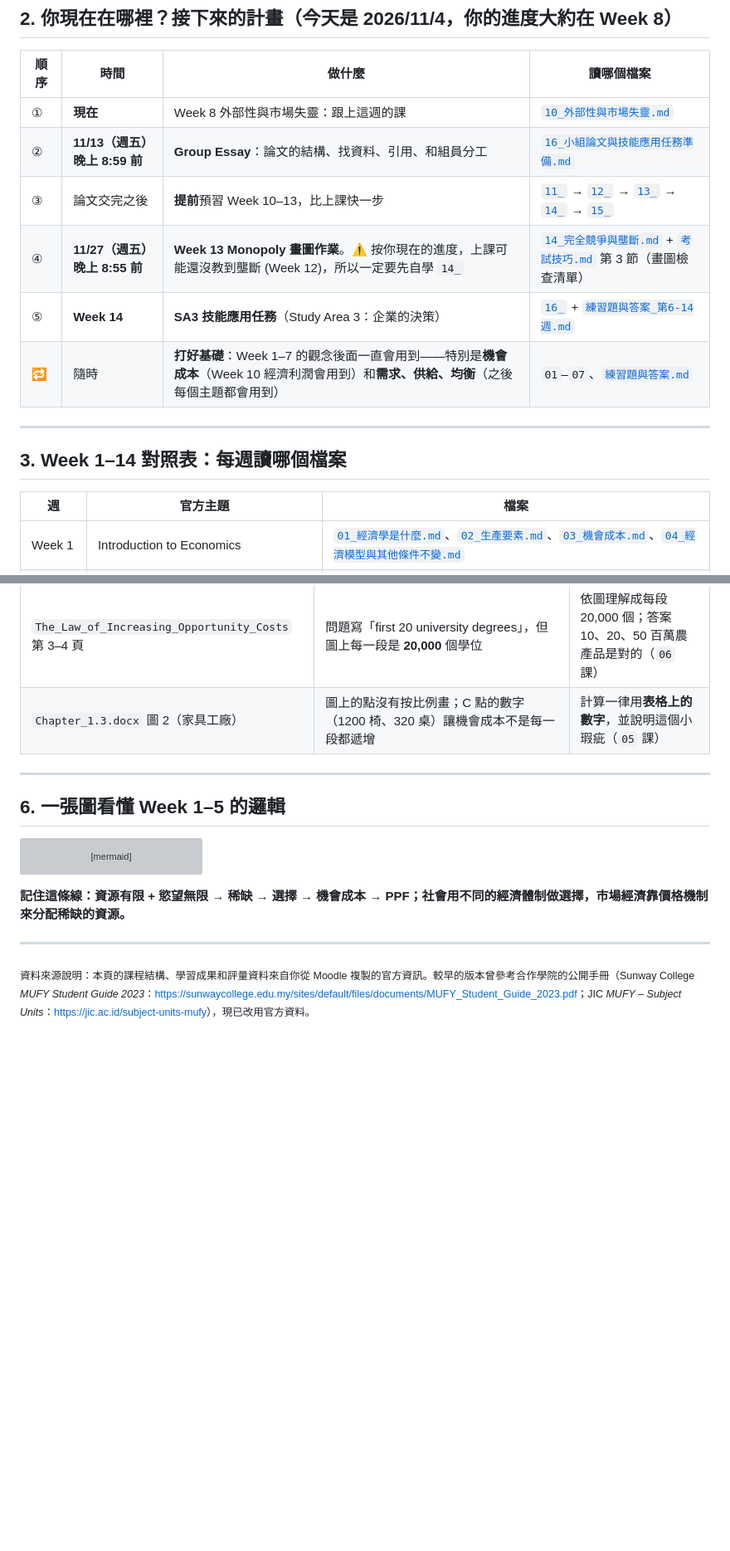
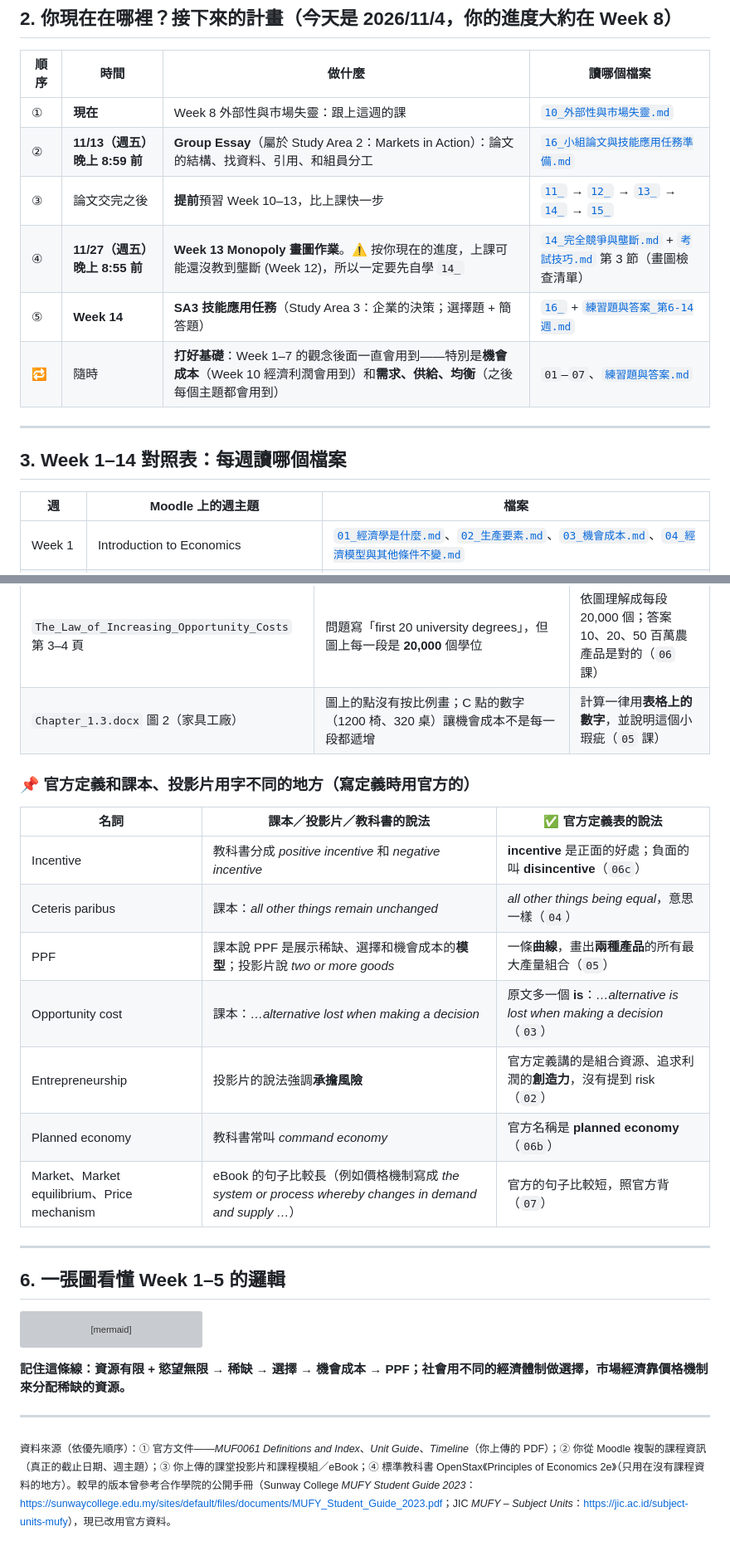
Before and after one commit to Eric17-dot/Eric1, a Markdown page: MUFY_Economics/README.md, 2 parts joined by grey strips. Shown at 83% size. Drawn GitHub-style; blank space fills up the shorter version; grey boxes are pictures that could not be loaded.

```diff
--- a/MUFY_Economics/README.md
+++ b/MUFY_Economics/README.md
@@ -50,17 +58,17 @@
 | 順序 | 時間 | 做什麼 | 讀哪個檔案 |
 |---|---|---|---|
 | ① | **現在** | Week 8 外部性與市場失靈：跟上這週的課 | [`10_外部性與市場失靈.md`](10_外部性與市場失靈.md) |
-| ② | **11/13（週五）晚上 8:59 前** | **Group Essay**：論文的結構、找資料、引用、和組員分工 | [`16_小組論文與技能應用任務準備.md`](16_小組論文與技能應用任務準備.md) |
+| ② | **11/13（週五）晚上 8:59 前** | **Group Essay**（屬於 Study Area 2：Markets in Action）：論文的結構、找資料、引用、和組員分工 | [`16_小組論文與技能應用任務準備.md`](16_小組論文與技能應用任務準備.md) |
 | ③ | 論文交完之後 | **提前**預習 Week 10–13，比上課快一步 | [`11_`](11_經濟利潤與邊際報酬遞減.md) → [`12_`](12_成本曲線與規模經濟.md) → [`13_`](13_市場結構總覽.md) → [`14_`](14_完全競爭與壟斷.md) → [`15_`](15_效率_壟斷性競爭與寡頭壟斷.md) |
 | ④ | **11/27（週五）晚上 8:55 前** | **Week 13 Monopoly 畫圖作業**。⚠️ 按你現在的進度，上課可能還沒教到壟斷 (Week 12)，所以一定要先自學 `14_` | [`14_完全競爭與壟斷.md`](14_完全競爭與壟斷.md) + [`考試技巧.md`](考試技巧.md) 第 3 節（畫圖檢查清單） |
-| ⑤ | **Week 14** | **SA3 技能應用任務**（Study Area 3：企業的決策） | [`16_`](16_小組論文與技能應用任務準備.md) + [`練習題與答案_第6-14週.md`](練習題與答案_第6-14週.md) |
+| ⑤ | **Week 14** | **SA3 技能應用任務**（Study Area 3：企業的決策；選擇題 + 簡答題） | [`16_`](16_小組論文與技能應用任務準備.md) + [`練習題與答案_第6-14週.md`](練習題與答案_第6-14週.md) |
 | 🔁 | 隨時 | **打好基礎**：Week 1–7 的觀念後面一直會用到——特別是**機會成本**（Week 10 經濟利潤會用到）和**需求、供給、均衡**（之後每個主題都會用到） | `01`–`07`、[`練習題與答案.md`](練習題與答案.md) |
 
 ---
 
 ## 3. Week 1–14 對照表：每週讀哪個檔案
 
-| 週 | 官方主題 | 檔案 |
+| 週 | Moodle 上的週主題 | 檔案 |
 |---|---|---|
 | Week 1 | Introduction to Economics | [`01_經濟學是什麼.md`](01_經濟學是什麼.md)、[`02_生產要素.md`](02_生產要素.md)、[`03_機會成本.md`](03_機會成本.md)、[`04_經濟模型與其他條件不變.md`](04_經濟模型與其他條件不變.md) |
 | Week 2 | PPF & Economic Systems | [`05_生產可能性曲線_基礎與計算.md`](05_生產可能性曲線_基礎與計算.md)、[`06_生產可能性曲線_形狀與移動.md`](06_生產可能性曲線_形狀與移動.md)、[`06b_經濟體制.md`](06b_經濟體制.md) |
@@ -129,6 +140,18 @@ Week 2 的經濟體制、Week 3 的誘因與行為經濟學、Week 4 的需求
 | `Lesson_2` PDF 第 6 頁 | 寫「extra Xo – X1 consumer goods」：這裡的「–」很可能是「從 Xo 到 X1」的意思，不算錯；但如果當成減法來讀，X0 − X1 會是負數 | 自己用減法寫「多了多少」時，寫成 **X1 − X0**（大減小）（`05` 課） |
 | `The_Law_of_Increasing_Opportunity_Costs` 第 3–4 頁 | 問題寫「first 20 university degrees」，但圖上每一段是 **20,000** 個學位 | 依圖理解成每段 20,000 個；答案 10、20、50 百萬農產品是對的（`06` 課） |
 | `Chapter_1.3.docx` 圖 2（家具工廠） | 圖上的點沒有按比例畫；C 點的數字（1200 椅、320 桌）讓機會成本不是每一段都遞增 | 計算一律用**表格上的數字**，並說明這個小瑕疵（`05` 課） |
+
+### 📌 官方定義和課本、投影片用字不同的地方（寫定義時用官方的）
+
+| 名詞 | 課本／投影片／教科書的說法 | ✅ 官方定義表的說法 |
+|---|---|---|
+| Incentive | 教科書分成 *positive incentive* 和 *negative incentive* | **incentive** 是正面的好處；負面的叫 **disincentive**（`06c`） |
+| Ceteris paribus | 課本：*all other things remain unchanged* | *all other things being equal*，意思一樣（`04`） |
+| PPF | 課本說 PPF 是展示稀缺、選擇和機會成本的**模型**；投影片說 *two or more goods* | 一條**曲線**，畫出**兩種產品**的所有最大產量組合（`05`） |
+| Opportunity cost | 課本：*…alternative lost when making a decision* | 原文多一個 **is**：*…alternative is lost when making a decision*（`03`） |
+| Entrepreneurship | 投影片的說法強調**承擔風險** | 官方定義講的是組合資源、追求利潤的**創造力**，沒有提到 risk（`02`） |
+| Planned economy | 教科書常叫 *command economy* | 官方名稱是 **planned economy**（`06b`） |
+| Market、Market equilibrium、Price mechanism | eBook 的句子比較長（例如價格機制寫成 *the system or process whereby changes in demand and supply …*） | 官方的句子比較短，照官方背（`07`） |
 
 ---
 
@@ -149,4 +172,4 @@ flowchart LR
 
 ---
 
-<sub>資料來源說明：本頁的課程結構、學習成果和評量資料來自你從 Moodle 複製的官方資訊。較早的版本曾參考合作學院的公開手冊（Sunway College *MUFY Student Guide 2023*：<https://sunwaycollege.edu.my/sites/default/files/documents/MUFY_Student_Guide_2023.pdf>；JIC *MUFY – Subject Units*：<https://jic.ac.id/subject-units-mufy>），現已改用官方資料。</sub>
+<sub>資料來源（依優先順序）：① 官方文件——*MUF0061 Definitions and Index*、*Unit Guide*、*Timeline*（你上傳的 PDF）；② 你從 Moodle 複製的課程資訊（真正的截止日期、週主題）；③ 你上傳的課堂投影片和課程模組／eBook；④ 標準教科書 OpenStax《Principles of Economics 2e》（只用在沒有課程資料的地方）。較早的版本曾參考合作學院的公開手冊（Sunway College *MUFY Student Guide 2023*：<https://sunwaycollege.edu.my/sites/default/files/documents/MUFY_Student_Guide_2023.pdf>；JIC *MUFY – Subject Units*：<https://jic.ac.id/subject-units-mufy>），現已改用官方資料。</sub>
```
Also changed, not shown: other parts of MUFY_Economics/README.md (+37 -26 lines).
